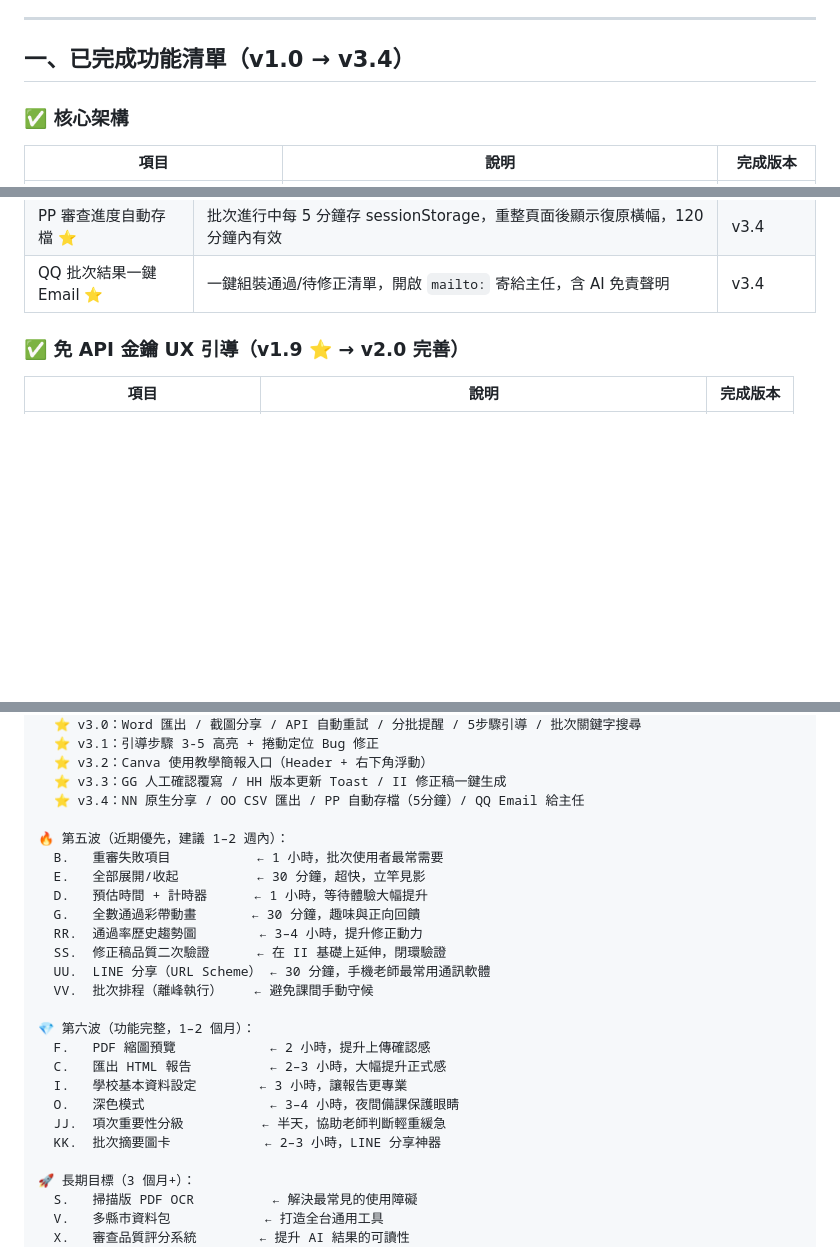
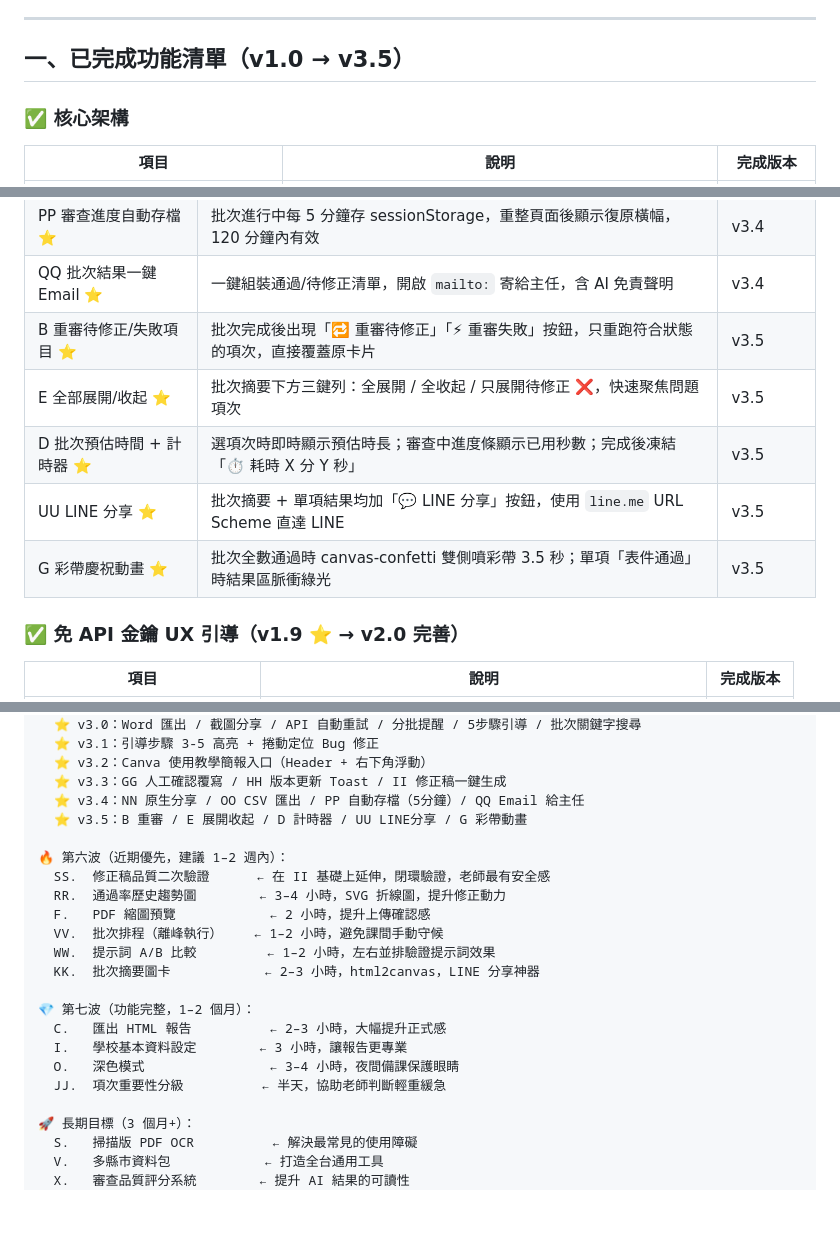
Before and after one commit to cagoooo/curriculum, a Markdown page: ROADMAP.md, 3 parts joined by grey strips. Rendered like a GitHub page; blank space fills up the shorter version.

```diff
--- a/ROADMAP.md
+++ b/ROADMAP.md
@@ -4,7 +4,7 @@
 
 ---
 
-## 一、已完成功能清單（v1.0 → v3.4）
+## 一、已完成功能清單（v1.0 → v3.5）
 
 ### ✅ 核心架構
 | 項目 | 說明 | 完成版本 |
@@ -111,6 +111,11 @@
 | OO 匯出 CSV ⭐ | 批次結果下載 CSV（含 UTF-8 BOM），欄位：項次代號/名稱/結果/人工確認/摘要，相容 Excel/Google Sheets | v3.4 |
 | PP 審查進度自動存檔 ⭐ | 批次進行中每 5 分鐘存 sessionStorage，重整頁面後顯示復原橫幅，120 分鐘內有效 | v3.4 |
 | QQ 批次結果一鍵 Email ⭐ | 一鍵組裝通過/待修正清單，開啟 `mailto:` 寄給主任，含 AI 免責聲明 | v3.4 |
+| B 重審待修正/失敗項目 ⭐ | 批次完成後出現「🔁 重審待修正」「⚡ 重審失敗」按鈕，只重跑符合狀態的項次，直接覆蓋原卡片 | v3.5 |
+| E 全部展開/收起 ⭐ | 批次摘要下方三鍵列：全展開 / 全收起 / 只展開待修正 ❌，快速聚焦問題項次 | v3.5 |
+| D 批次預估時間 + 計時器 ⭐ | 選項次時即時顯示預估時長；審查中進度條顯示已用秒數；完成後凍結「⏱ 耗時 X 分 Y 秒」 | v3.5 |
+| UU LINE 分享 ⭐ | 批次摘要 + 單項結果均加「💬 LINE 分享」按鈕，使用 `line.me` URL Scheme 直達 LINE | v3.5 |
+| G 彩帶慶祝動畫 ⭐ | 批次全數通過時 canvas-confetti 雙側噴彩帶 3.5 秒；單項「表件通過」時結果區脈衝綠光 | v3.5 |
 
 ### ✅ 免 API 金鑰 UX 引導（v1.9 ⭐ → v2.0 完善）
 | 項目 | 說明 | 完成版本 |
@@ -473,24 +455,21 @@
   ⭐ v3.2：Canva 使用教學簡報入口（Header + 右下角浮動）
   ⭐ v3.3：GG 人工確認覆寫 / HH 版本更新 Toast / II 修正稿一鍵生成
   ⭐ v3.4：NN 原生分享 / OO CSV 匯出 / PP 自動存檔（5分鐘）/ QQ Email 給主任
+  ⭐ v3.5：B 重審 / E 展開收起 / D 計時器 / UU LINE分享 / G 彩帶動畫
 
-🔥 第五波（近期優先，建議 1–2 週內）：
-  B.   重審失敗項目           ← 1 小時，批次使用者最常需要
-  E.   全部展開/收起          ← 30 分鐘，超快，立竿見影
-  D.   預估時間 + 計時器      ← 1 小時，等待體驗大幅提升
-  G.   全數通過彩帶動畫       ← 30 分鐘，趣味與正向回饋
-  RR.  通過率歷史趨勢圖        ← 3–4 小時，提升修正動力
-  SS.  修正稿品質二次驗證      ← 在 II 基礎上延伸，閉環驗證
-  UU.  LINE 分享（URL Scheme） ← 30 分鐘，手機老師最常用通訊軟體
-  VV.  批次排程（離峰執行）    ← 避免課間手動守候
+🔥 第六波（近期優先，建議 1–2 週內）：
+  SS.  修正稿品質二次驗證      ← 在 II 基礎上延伸，閉環驗證，老師最有安全感
+  RR.  通過率歷史趨勢圖        ← 3–4 小時，SVG 折線圖，提升修正動力
+  F.   PDF 縮圖預覽            ← 2 小時，提升上傳確認感
+  VV.  批次排程（離峰執行）    ← 1–2 小時，避免課間手動守候
+  WW.  提示詞 A/B 比較         ← 1–2 小時，左右並排驗證提示詞效果
+  KK.  批次摘要圖卡            ← 2–3 小時，html2canvas，LINE 分享神器
 
-💎 第六波（功能完整，1–2 個月）：
-  F.   PDF 縮圖預覽            ← 2 小時，提升上傳確認感
+💎 第七波（功能完整，1–2 個月）：
   C.   匯出 HTML 報告          ← 2–3 小時，大幅提升正式感
   I.   學校基本資料設定        ← 3 小時，讓報告更專業
   O.   深色模式                ← 3–4 小時，夜間備課保護眼睛
   JJ.  項次重要性分級          ← 半天，協助老師判斷輕重緩急
-  KK.  批次摘要圖卡            ← 2–3 小時，LINE 分享神器
 
 🚀 長期目標（3 個月+）：
   S.   掃描版 PDF OCR          ← 解決最常見的使用障礙
```
Also changed, not shown: other parts of ROADMAP.md (+12 -35 lines).
